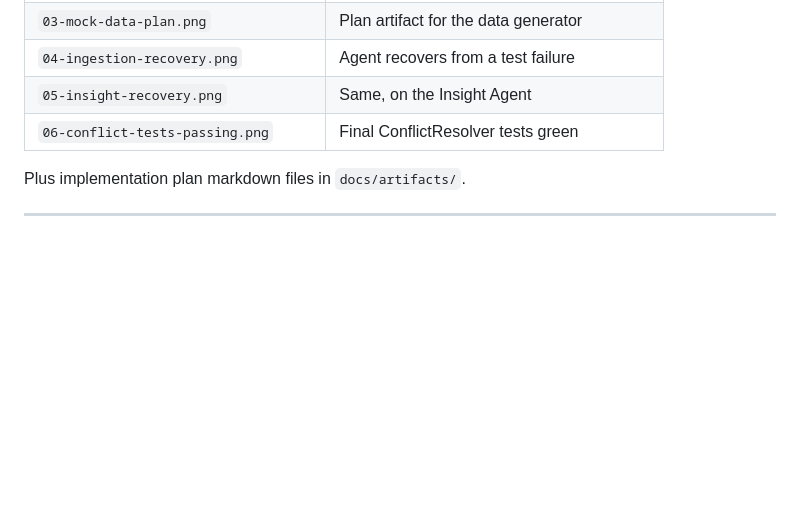
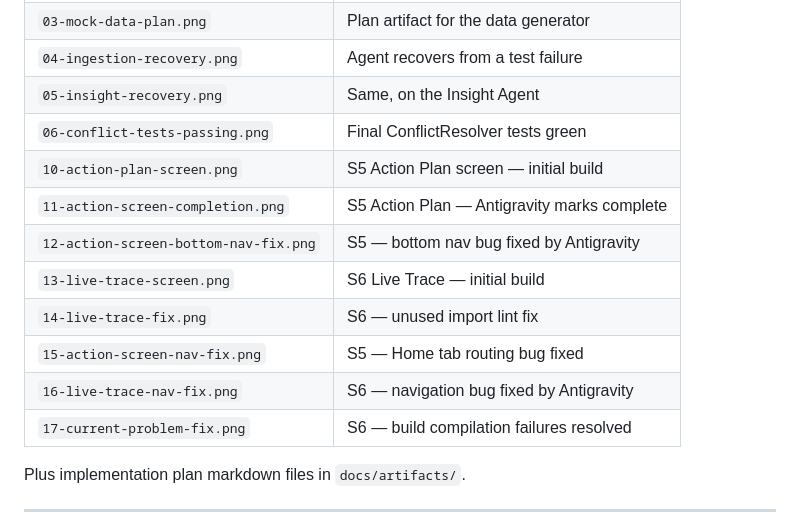
Before and after one commit to SidrahSufi/Hackathon, a Markdown page: Pulse-AI-main/README.md, the part around the change. Drawn GitHub-style; blank space fills up the shorter version.

```diff
--- a/Pulse-AI-main/README.md
+++ b/Pulse-AI-main/README.md
@@ -554,6 +554,14 @@ The entire project was developed inside **Google Antigravity** — see `docs/ant
 | `04-ingestion-recovery.png` | Agent recovers from a test failure |
 | `05-insight-recovery.png` | Same, on the Insight Agent |
 | `06-conflict-tests-passing.png` | Final ConflictResolver tests green |
+| `10-action-plan-screen.png` | S5 Action Plan screen — initial build |
+| `11-action-screen-completion.png` | S5 Action Plan — Antigravity marks complete |
+| `12-action-screen-bottom-nav-fix.png` | S5 — bottom nav bug fixed by Antigravity |
+| `13-live-trace-screen.png` | S6 Live Trace — initial build |
+| `14-live-trace-fix.png` | S6 — unused import lint fix |
+| `15-action-screen-nav-fix.png` | S5 — Home tab routing bug fixed |
+| `16-live-trace-nav-fix.png` | S6 — navigation bug fixed by Antigravity |
+| `17-current-problem-fix.png` | S6 — build compilation failures resolved |
 
 Plus implementation plan markdown files in `docs/artifacts/`.
 
```
